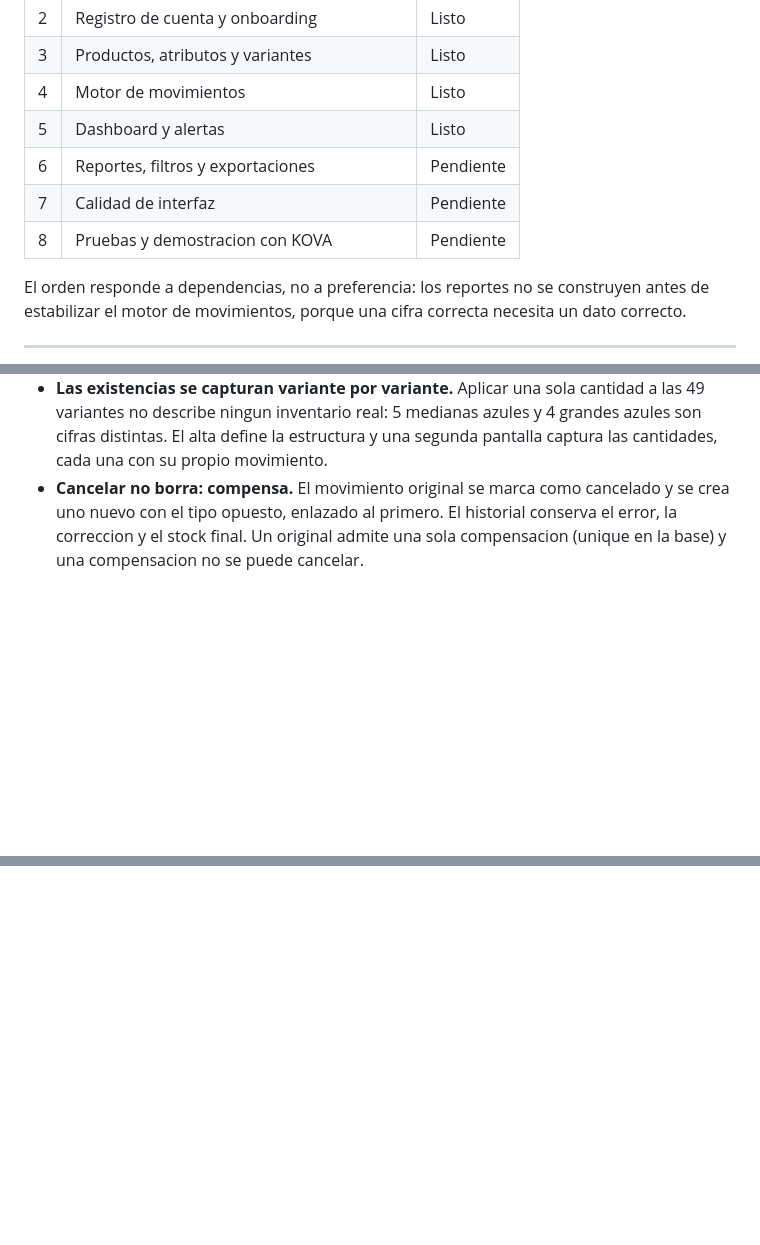
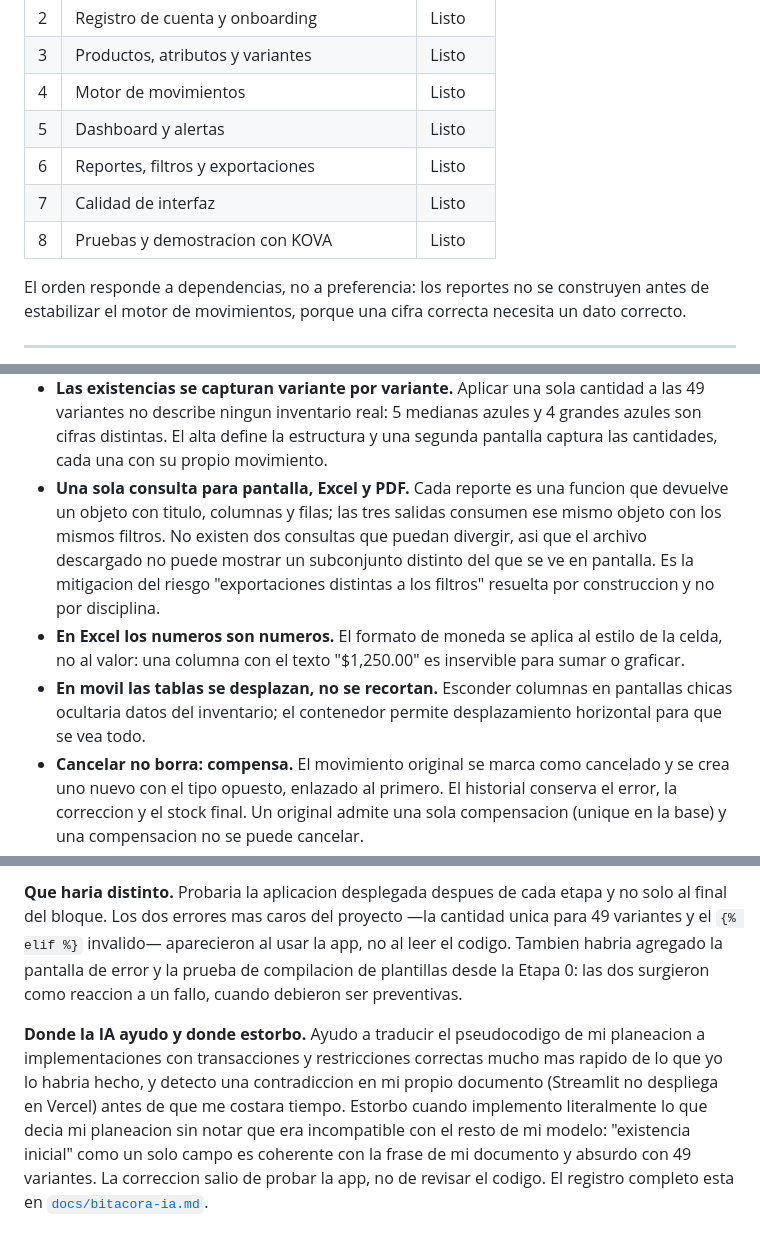
Before and after one commit to Diegogroca/stoqoapp, a Markdown page: README.md, 3 parts joined by grey strips. Rendered like a GitHub page; blank space fills up the shorter version.

```diff
--- a/README.md
+++ b/README.md
@@ -104,9 +105,9 @@ pytest -v
 | 3 | Productos, atributos y variantes | Listo |
 | 4 | Motor de movimientos | Listo |
 | 5 | Dashboard y alertas | Listo |
-| 6 | Reportes, filtros y exportaciones | Pendiente |
-| 7 | Calidad de interfaz | Pendiente |
-| 8 | Pruebas y demostracion con KOVA | Pendiente |
+| 6 | Reportes, filtros y exportaciones | Listo |
+| 7 | Calidad de interfaz | Listo |
+| 8 | Pruebas y demostracion con KOVA | Listo |
 
 El orden responde a dependencias, no a preferencia: los reportes no se
 construyen antes de estabilizar el motor de movimientos, porque una cifra
@@ -150,6 +151,18 @@ correcta necesita un dato correcto.
   cantidad a las 49 variantes no describe ningun inventario real: 5 medianas
   azules y 4 grandes azules son cifras distintas. El alta define la estructura y
   una segunda pantalla captura las cantidades, cada una con su propio movimiento.
+- **Una sola consulta para pantalla, Excel y PDF.** Cada reporte es una funcion
+  que devuelve un objeto con titulo, columnas y filas; las tres salidas consumen
+  ese mismo objeto con los mismos filtros. No existen dos consultas que puedan
+  divergir, asi que el archivo descargado no puede mostrar un subconjunto distinto
+  del que se ve en pantalla. Es la mitigacion del riesgo "exportaciones distintas
+  a los filtros" resuelta por construccion y no por disciplina.
+- **En Excel los numeros son numeros.** El formato de moneda se aplica al estilo
+  de la celda, no al valor: una columna con el texto "$1,250.00" es inservible
+  para sumar o graficar.
+- **En movil las tablas se desplazan, no se recortan.** Esconder columnas en
+  pantallas chicas ocultaria datos del inventario; el contenedor permite
+  desplazamiento horizontal para que se vea todo.
 - **Cancelar no borra: compensa.** El movimiento original se marca como cancelado
   y se crea uno nuevo con el tipo opuesto, enlazado al primero. El historial
   conserva el error, la correccion y el stock final. Un original admite una sola
@@ -203,0 +265,16 @@ haria distinto y donde la IA ayudo o estorbo.)_
+**Que haria distinto.** Probaria la aplicacion desplegada despues de cada etapa y
+no solo al final del bloque. Los dos errores mas caros del proyecto —la cantidad
+unica para 49 variantes y el `{% elif %}` invalido— aparecieron al usar la app, no
+al leer el codigo. Tambien habria agregado la pantalla de error y la prueba de
+compilacion de plantillas desde la Etapa 0: las dos surgieron como reaccion a un
+fallo, cuando debieron ser preventivas.
+
+**Donde la IA ayudo y donde estorbo.** Ayudo a traducir el pseudocodigo de mi
+planeacion a implementaciones con transacciones y restricciones correctas mucho mas
+rapido de lo que yo lo habria hecho, y detecto una contradiccion en mi propio
+documento (Streamlit no despliega en Vercel) antes de que me costara tiempo.
+Estorbo cuando implemento literalmente lo que decia mi planeacion sin notar que era
+incompatible con el resto de mi modelo: "existencia inicial" como un solo campo es
+coherente con la frase de mi documento y absurdo con 49 variantes. La correccion
+salio de probar la app, no de revisar el codigo. El registro completo esta en
+[`docs/bitacora-ia.md`](docs/bitacora-ia.md).
```
Also changed, not shown: other parts of README.md (+52 -3 lines).
